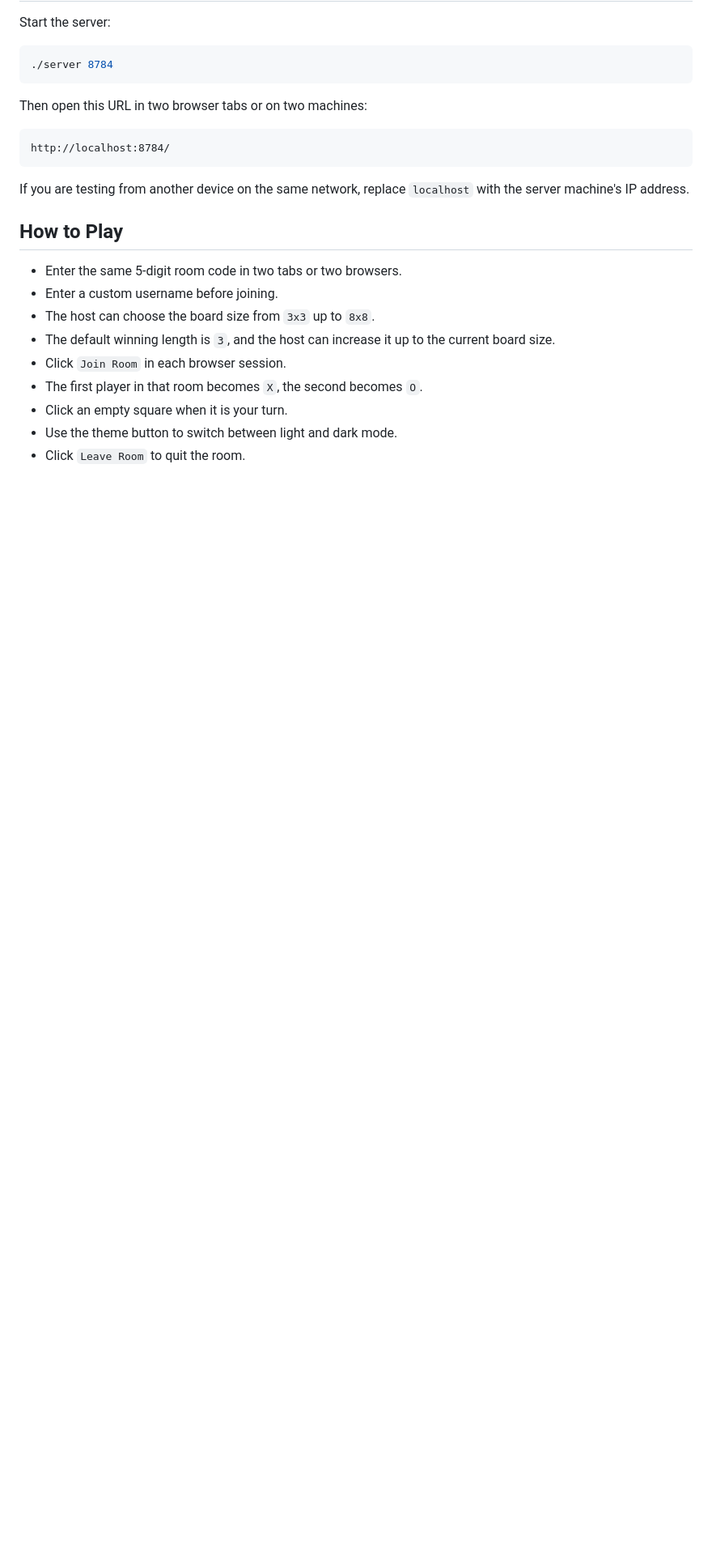
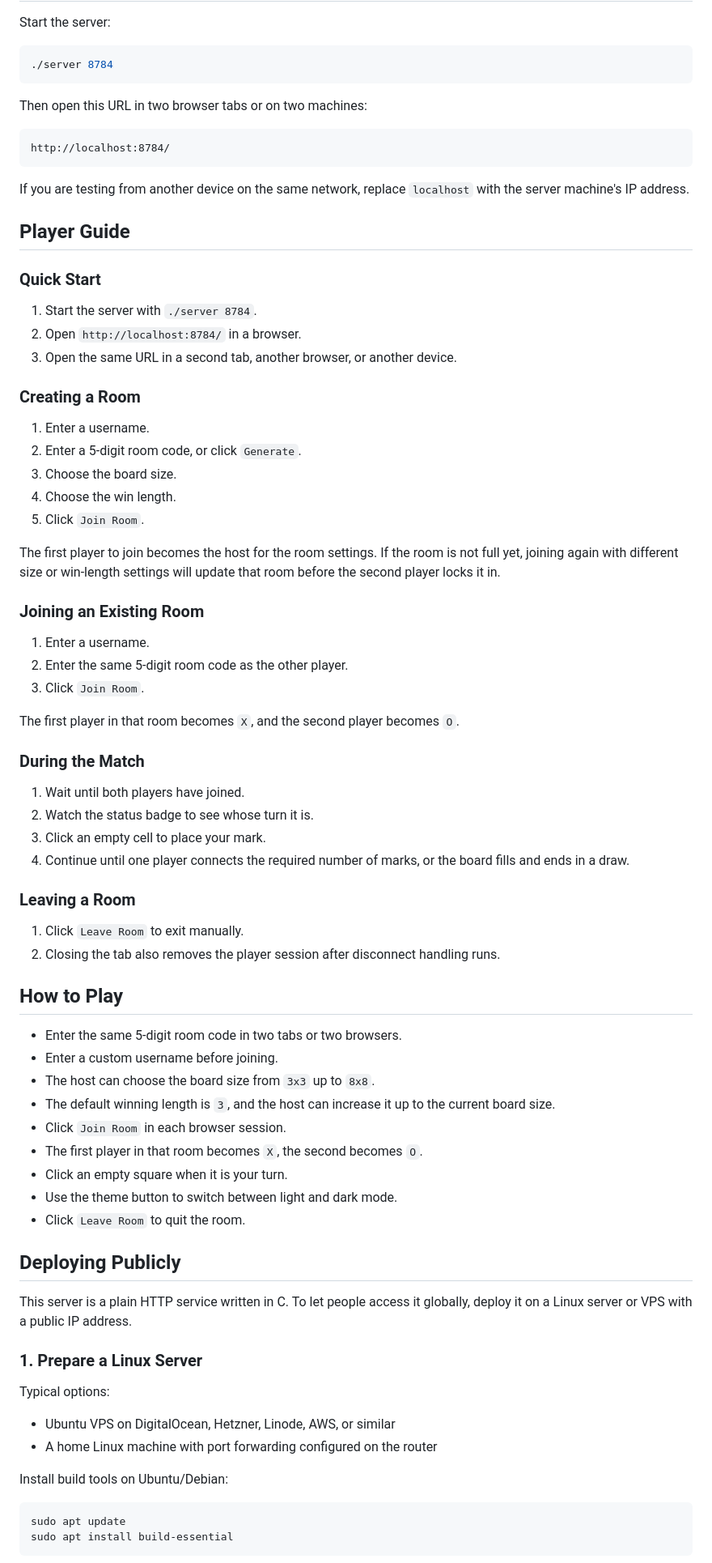
Before and after one commit to Celest151/Network-Programming-CS-G6, a Markdown page: README.md, the part around one of its changes. Shown at 81% size. Rendered like a GitHub page; blank space fills up the shorter version.

````diff
--- a/README.md
+++ b/README.md
@@ -62,6 +62,44 @@ http://localhost:8784/
 
 If you are testing from another device on the same network, replace `localhost` with the server machine's IP address.
 
+## Player Guide
+
+### Quick Start
+
+1. Start the server with `./server 8784`.
+2. Open `http://localhost:8784/` in a browser.
+3. Open the same URL in a second tab, another browser, or another device.
+
+### Creating a Room
+
+1. Enter a username.
+2. Enter a 5-digit room code, or click `Generate`.
+3. Choose the board size.
+4. Choose the win length.
+5. Click `Join Room`.
+
+The first player to join becomes the host for the room settings. If the room is not full yet, joining again with different size or win-length settings will update that room before the second player locks it in.
+
+### Joining an Existing Room
+
+1. Enter a username.
+2. Enter the same 5-digit room code as the other player.
+3. Click `Join Room`.
+
+The first player in that room becomes `X`, and the second player becomes `O`.
+
+### During the Match
+
+1. Wait until both players have joined.
+2. Watch the status badge to see whose turn it is.
+3. Click an empty cell to place your mark.
+4. Continue until one player connects the required number of marks, or the board fills and ends in a draw.
+
+### Leaving a Room
+
+1. Click `Leave Room` to exit manually.
+2. Closing the tab also removes the player session after disconnect handling runs.
+
 ## How to Play
 
 - Enter the same 5-digit room code in two tabs or two browsers.
@@ -74,3 +112,21 @@ If you are testing from another device on the same network, replace `localhost`
 - Use the theme button to switch between light and dark mode.
 - Click `Leave Room` to quit the room.
 
+## Deploying Publicly
+
+This server is a plain HTTP service written in C. To let people access it globally, deploy it on a Linux server or VPS with a public IP address.
+
+### 1. Prepare a Linux Server
+
+Typical options:
+
+- Ubuntu VPS on DigitalOcean, Hetzner, Linode, AWS, or similar
+- A home Linux machine with port forwarding configured on the router
+
+Install build tools on Ubuntu/Debian:
+
+```bash
+sudo apt update
+sudo apt install build-essential
+```
+
````
Also changed, not shown: other parts of README.md (+125 -0 lines).
